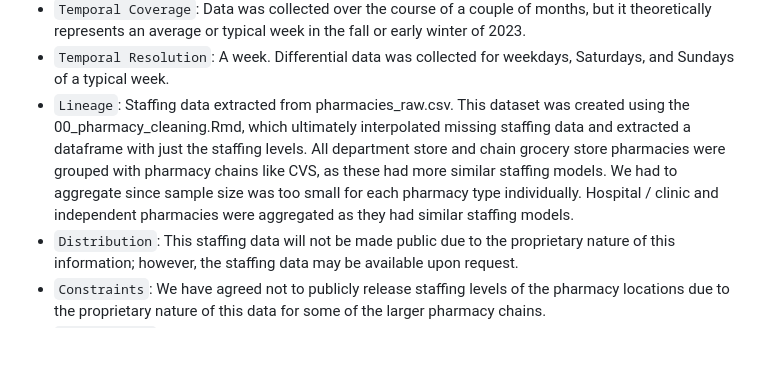
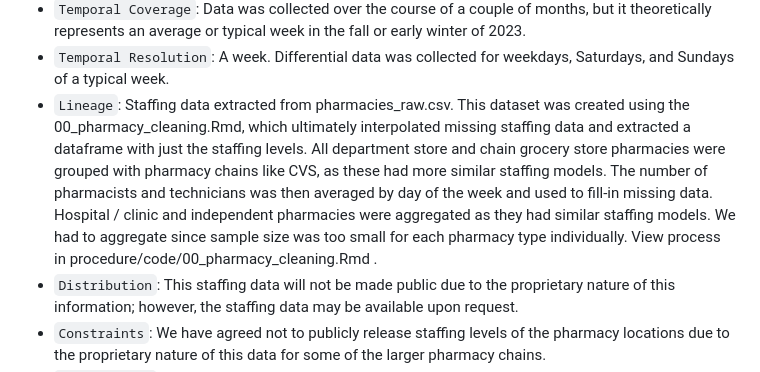
Before and after one commit to samroubin/VTPharmacy, a Markdown page: data/metadata/staffing_interpolated_metadata.md, the part around the change. GitHub-like rendering; blank space fills up the shorter version.

```diff
--- a/data/metadata/staffing_interpolated_metadata.md
+++ b/data/metadata/staffing_interpolated_metadata.md
@@ -5,7 +5,7 @@
 - `Spatial Reference System`: NA
 - `Temporal Coverage`: Data was collected over the course of a couple of months, but it theoretically represents an average or typical week in the fall or early winter of 2023.
 - `Temporal Resolution`: A week. Differential data was collected for weekdays, Saturdays, and Sundays of a typical week.
-- `Lineage`: Staffing data extracted from pharmacies_raw.csv. This dataset was created using the 00_pharmacy_cleaning.Rmd, which ultimately interpolated missing staffing data and extracted a dataframe with just the staffing levels. All department store and chain grocery store pharmacies were grouped with pharmacy chains like CVS, as these had more similar staffing models. We had to aggregate since sample size was too small for each pharmacy type individually. Hospital / clinic and independent pharmacies were aggregated as they had similar staffing models.
+- `Lineage`: Staffing data extracted from pharmacies_raw.csv. This dataset was created using the 00_pharmacy_cleaning.Rmd, which ultimately interpolated missing staffing data and extracted a dataframe with just the staffing levels. All department store and chain grocery store pharmacies were grouped with pharmacy chains like CVS, as these had more similar staffing models. The number of pharmacists and technicians was then averaged by day of the week and used to fill-in missing data. Hospital / clinic and independent pharmacies were aggregated as they had similar staffing models. We had to aggregate since sample size was too small for each pharmacy type individually. View process in procedure/code/00_pharmacy_cleaning.Rmd .
 - `Distribution`: This staffing data will not be made public due to the proprietary nature of this information; however, the staffing data may be available upon request.
 - `Constraints`: We have agreed not to publicly release staffing levels of the pharmacy locations due to the proprietary nature of this data for some of the larger pharmacy chains.
 - `Data Quality`: Staffing data was interpolated for fifteen of 117 pharmacies in VT. Staffing data was interpolated for all 75 out-of-state pharmacies.
```
